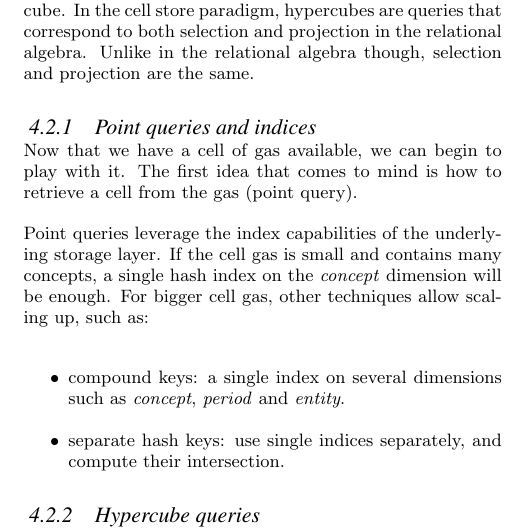
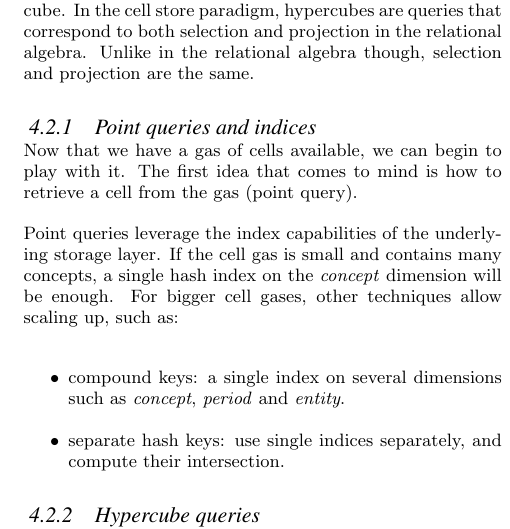
Before and after one commit to 28msec/cell-stores-paper, a LaTeX paper (cellstores.tex): part of one column of page 4 of 10, cut so that both start at the same text. Compiled offline with pdfLaTeX.

Commit message:
One more proofread.

```diff
--- a/cellstores.tex
+++ b/cellstores.tex
@@ -190,9 +190,9 @@ After cells, the next most important construct is the hypercube. In the cell sto
 
 \subsubsection{Point queries and indices}
 
-Now that we have a cell of gas available, we can begin to play with it. The first idea that comes to mind is how to retrieve a cell from the gas (point query).
+Now that we have a gas of cells available, we can begin to play with it. The first idea that comes to mind is how to retrieve a cell from the gas (point query).
 
-Point queries leverage the index capabilities of the underlying storage layer. If the cell gas is small and contains many concepts, a single hash index on the \emph{concept} dimension will be enough. For bigger cell gas, other techniques allow scaling up, such as:
+Point queries leverage the index capabilities of the underlying storage layer. If the cell gas is small and contains many concepts, a single hash index on the \emph{concept} dimension will be enough. For bigger cell gases, other techniques allow scaling up, such as:
 \begin{itemize}
 \item compound keys: a single index on several dimensions such as \emph{concept}, \emph{period} and \emph{entity}.
 \item separate hash keys: use single indices separately, and compute their intersection.
```
